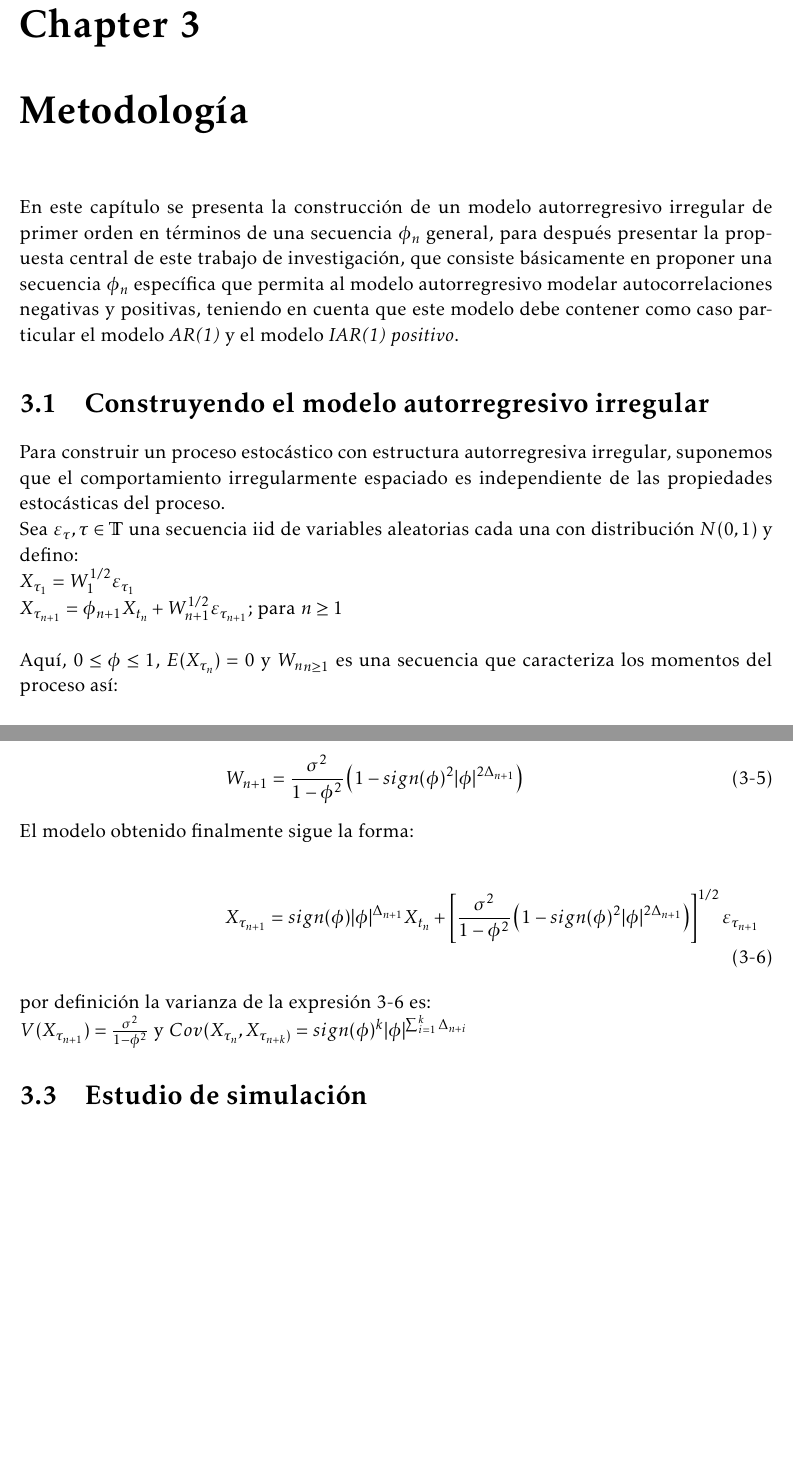
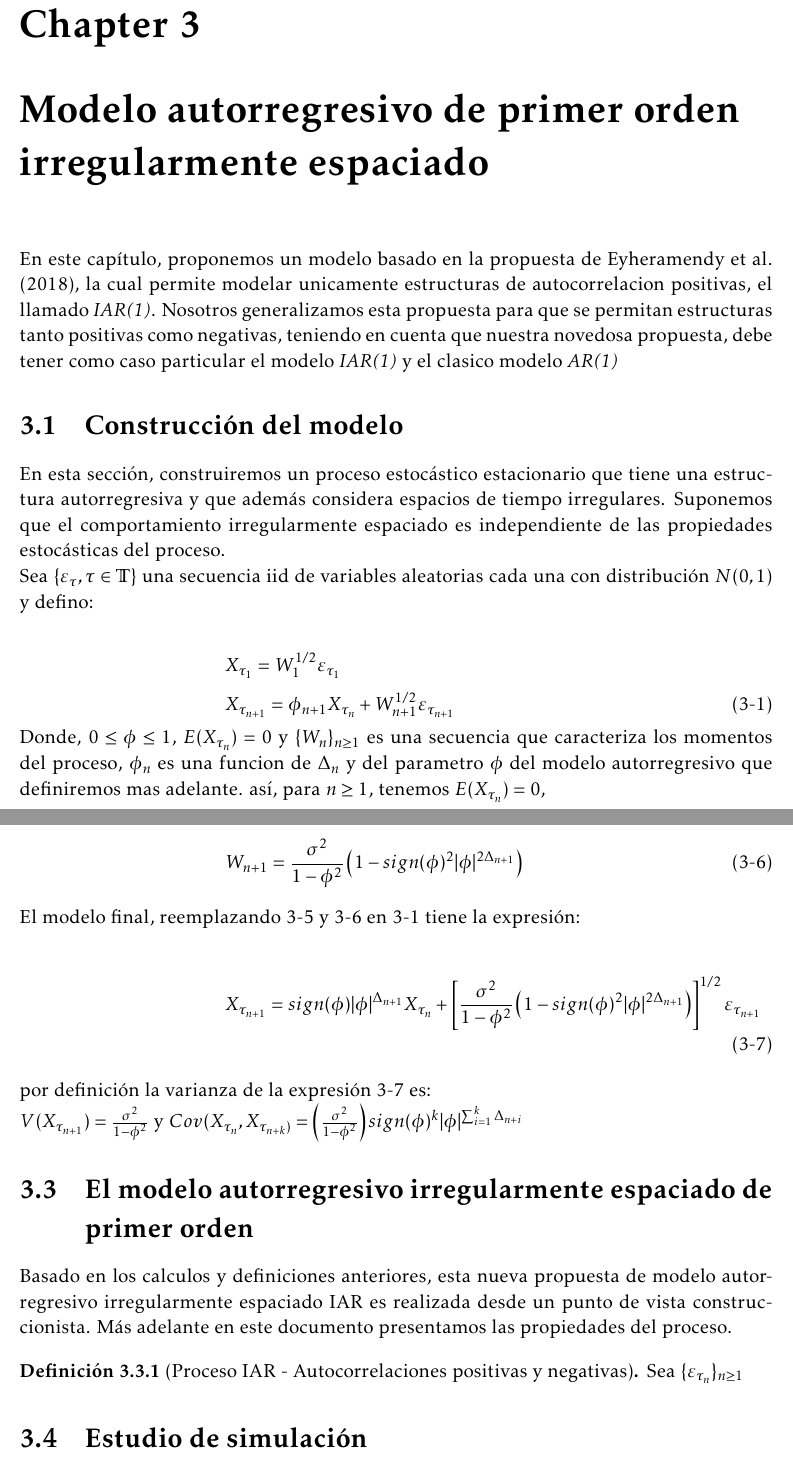
Before and after one commit to Wilmar3752/master_thesis, a LaTeX book (informe/TdeGPAE.tex, which reads informe/EncabezadoPAE.tex, informe/Kap3/Cap3.tex): two parts of pages 20 and 22 of 28, joined at a grey line, cut so that both start at the same text, the shorter picture padded with empty space. Compiled offline with pdfLaTeX.

Commit message:
Acomodando Metodologíá

```diff
--- a/informe/EncabezadoPAE.tex
+++ b/informe/EncabezadoPAE.tex
@@ -25,6 +25,10 @@
 \renewcommand{\thefigure}{\textbf{\thechapter-\arabic{figure}}}
 \renewcommand{\thetable}{\textbf{\thechapter-\arabic{table}}}
 \newtheorem{theorem}{Teorema}[section]
+
+\theoremstyle{definition}
+\newtheorem{definition}{Definición}[section]
+
 %\pagestyle{fancyplain}
 \textheight20.5cm
 %\topmargin0cm
--- a/informe/Kap3/Cap3.tex
+++ b/informe/Kap3/Cap3.tex
@@ -1,20 +1,28 @@
-\chapter{Metodología}
+\chapter{Modelo autorregresivo de primer orden irregularmente espaciado}
 
-En este capítulo se presenta la construcción de un modelo autorregresivo irregular de primer orden en términos
- de una secuencia $\phi_{n}$ general, para después presentar la propuesta central
-de este trabajo de investigación, que consiste básicamente en proponer una secuencia $\phi_{n}$ específica que permita
-al modelo autorregresivo modelar autocorrelaciones negativas y positivas, teniendo en cuenta que este modelo
-debe contener como caso particular el modelo \emph{AR(1)} y el modelo \emph{IAR(1) positivo}.
 
-\section{Construyendo el modelo autorregresivo irregular}
+En este capítulo, proponemos un modelo basado en la propuesta de \cite{eyheramendy2018irregular}, la cual permite modelar
+unicamente estructuras de autocorrelacion positivas, el llamado \emph{IAR(1)}. Nosotros generalizamos esta propuesta para que se permitan
+estructuras tanto positivas como negativas, teniendo en cuenta que nuestra novedosa propuesta,
+debe tener como caso particular el modelo \emph{IAR(1)} y el clasico modelo \emph{AR(1)}
 
-Para construir un proceso estocástico con estructura autorregresiva irregular, suponemos que el comportamiento irregularmente espaciado es independiente de las propiedades estocásticas del proceso.
 
-Sea ${\varepsilon_{\tau}, \tau \in \mathbb{T}}$ una secuencia iid de variables aleatorias cada una con distribución $N(0,1)$ y defino:
+\section{Construcción del modelo}
 
-$X_{\tau_{1}} = W_1^{1/2} \varepsilon_{\tau_{1}}$\\
-$X_{\tau_{n+1}} = \phi_{n+1} X_{t_n} +W_{n+1}^{1/2}\varepsilon_{\tau_{n+1}}$;    para $n \geq 1$\\
+En esta sección, construiremos un proceso estocástico estacionario  que tiene una
+estructura autorregresiva y que además considera espacios de tiempo irregulares.
+Suponemos que el comportamiento irregularmente espaciado es independiente de las propiedades estocásticas del proceso.
 
-Aquí, $0 \leq \phi \leq 1$, $E(X_{\tau_{n}}) = 0$ y ${W_{n}}_{n\geq 1}$ es una secuencia que caracteriza los momentos del proceso así:\\
+Sea $\lbrace \varepsilon_{\tau}, \tau \in \mathbb{T} \rbrace$ una secuencia iid de variables aleatorias cada una con distribución $N(0,1)$ y defino:
 
-$V(X_{\tau_{1}})= W_1$ y $V(X_{\tau_{n+1}}) = \phi_{n+1}^{2}V(X_{\tau_{n}}) + W_{n+1}$\\
+\begin{equation*}
+    X_{\tau_{1}} = W_1^{1/2} \varepsilon_{\tau_{1}}
+\end{equation*}
+\begin{equation}
+    X_{\tau_{n+1}} = \phi_{n+1} X_{\tau_n} +W_{n+1}^{1/2}\varepsilon_{\tau_{n+1}}
+    \label{eq:model_base}
+\end{equation}
+
+Donde, $0 \leq \phi \leq 1$, $E(X_{\tau_{n}}) = 0$ y $\lbrace W_{n} \rbrace_{n\geq 1}$ es una secuencia que caracteriza los momentos del proceso,
+$\phi_n$ es una funcion de $\Delta_n$ y del parametro $\phi$ del modelo autorregresivo que
+definiremos mas adelante. así, para $n\geq 1$, tenemos $E(X_{\tau_n})=0$,\\
@@ -71,20 +87,28 @@ Si reemplazamos \ref{eq:propuesta} en \ref{eq:w} obtenemos:
 
 \begin{equation}
 W_{n+1} = \frac{\sigma^2}{1-\phi^2} \left(1-sign(\phi)^2 |\phi|^{2\Delta_{n+1}}\right)
-\label{eq:w}
+\label{eq:w2}
 \end{equation}
 
-El modelo obtenido finalmente sigue la forma:
+El modelo final, reemplazando \ref{eq:propuesta} y \ref{eq:w2} en \ref{eq:model_base} tiene la expresión:
 
 \begin{equation}
-X_{\tau_{n+1}} = sign(\phi)|\phi|^{\Delta_{n+1}} X_{t_n} + \left[\frac{\sigma^2}{1-\phi^2} \left(1-sign(\phi)^2 |\phi|^{2\Delta_{n+1}}\right)\right]^{1/2} \varepsilon_{\tau_{n+1}}
+X_{\tau_{n+1}} = sign(\phi)|\phi|^{\Delta_{n+1}} X_{\tau_n} + \left[\frac{\sigma^2}{1-\phi^2} \left(1-sign(\phi)^2 |\phi|^{2\Delta_{n+1}}\right)\right]^{1/2} \varepsilon_{\tau_{n+1}}
 \label{eq:propuesta_modelo}
 \end{equation}
 
 por definición la varianza de la expresión \ref{eq:propuesta_modelo} es:
 
- $V(X_{\tau_{n+1}}) =  \frac{\sigma^2}{1-\phi^2}$ y $Cov(X_{\tau_n}, X_{\tau_{n+k})} = sign(\phi)^k|\phi|^{\sum_{i=1}^{k}\Delta_{n+i}}$
+ $V(X_{\tau_{n+1}}) =  \frac{\sigma^2}{1-\phi^2}$ y $Cov(X_{\tau_n}, X_{\tau_{n+k})} = \left(\frac{\sigma^2}{1-\phi^2}\right)sign(\phi)^k|\phi|^{\sum_{i=1}^{k}\Delta_{n+i}}$
 
+\section{El modelo autorregresivo irregularmente espaciado de primer orden}
+
+Basado en los calculos y definiciones anteriores, esta nueva propuesta de modelo autorregresivo
+irregularmente espaciado IAR es realizada desde un punto de vista construccionista. Más adelante en este documento
+presentamos las propiedades del proceso.
+
+\begin{definition}[Proceso IAR - Autocorrelaciones positivas y negativas] Sea $\lbrace \varepsilon_{\tau_n} \rbrace_{n \geq 1}$
+\end{definition}
 
 \section{Estudio de simulación}
 Para probar el modelo se genera un escenario de simulación, donde se muestra muestra el proceso estocastico propuesto
```
Also changed, not shown: code/montecarlo_study.R (+12 -13 lines), code/sim_iar.R (+1 -4 lines), code/data/resultados_simulacion.csv (renamed from code/resultados_simulacion.csv), code/data/val_data.csv (renamed from code/val_data.csv), code/plots/mle.png (renamed from code/mle.png), code/plots/mtcars.png (renamed from code/mtcars.png), code/plots/myplot.pdf (renamed from code/myplot.pdf), informe/TdeGPAE.pdf, informe/Kap3/Cap3.tex (16 more changed lines), 16 other files.
